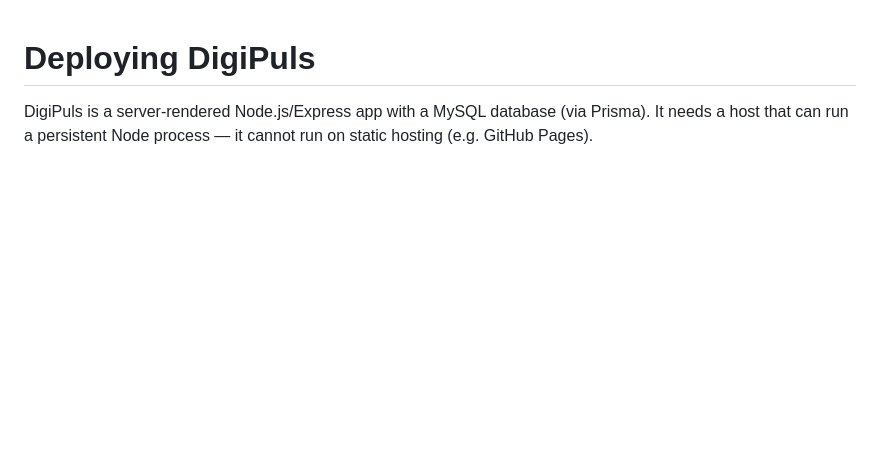
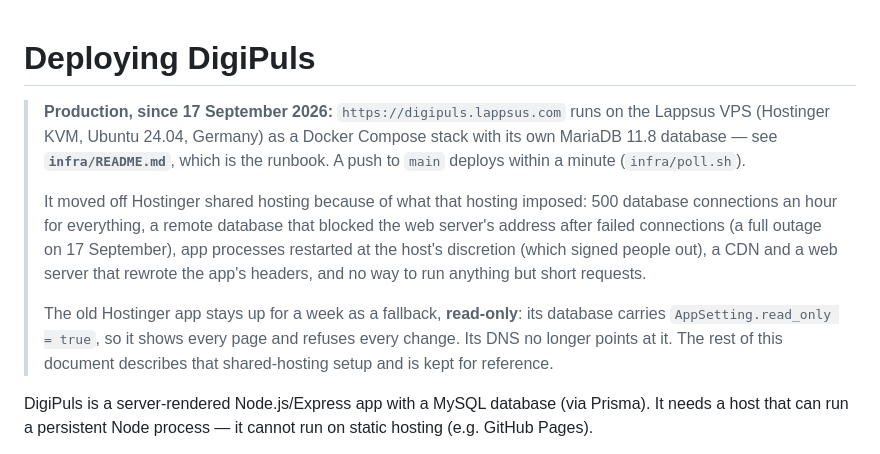
Before and after one commit to nudoarmetudor/digipuls, a Markdown page: DEPLOYMENT.md, the part around the change. Drawn GitHub-style; blank space fills up the shorter version.

Commit message:
DEPLOYMENT.md: production is now the VPS
Co-Authored-By: Claude Opus 5 <noreply@anthropic.com>

```diff
--- a/DEPLOYMENT.md
+++ b/DEPLOYMENT.md
@@ -1,4 +1,21 @@
 # Deploying DigiPuls
+
+> **Production, since 17 September 2026:** `https://digipuls.lappsus.com` runs
+> on the Lappsus VPS (Hostinger KVM, Ubuntu 24.04, Germany) as a Docker Compose
+> stack with its own MariaDB 11.8 database — see **`infra/README.md`**, which
+> is the runbook. A push to `main` deploys within a minute (`infra/poll.sh`).
+>
+> It moved off Hostinger shared hosting because of what that hosting imposed:
+> 500 database connections an hour for everything, a remote database that
+> blocked the web server's address after failed connections (a full outage
+> on 17 September), app processes restarted at the host's discretion (which
+> signed people out), a CDN and a web server that rewrote the app's headers,
+> and no way to run anything but short requests.
+>
+> The old Hostinger app stays up for a week as a fallback, **read-only**: its
+> database carries `AppSetting.read_only = true`, so it shows every page and
+> refuses every change. Its DNS no longer points at it. The rest of this
+> document describes that shared-hosting setup and is kept for reference.
 
 DigiPuls is a server-rendered Node.js/Express app with a MySQL database
 (via Prisma). It needs a host that can run a persistent Node process — it
```
